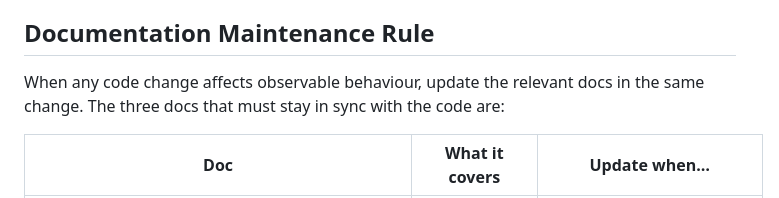
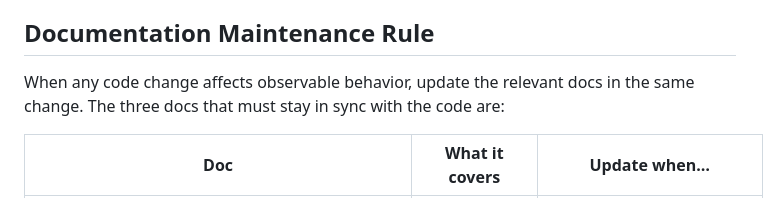
Before and after one commit to symbiotech/bonuscard-odoo, a Markdown page: .github/copilot-instructions.md, the part around the change. GitHub-like rendering.

Commit message:
Potential fix for pull request finding
Co-authored-by: Copilot Autofix powered by AI <175728472+Copilot@users.noreply.github.com>

```diff
--- a/.github/copilot-instructions.md
+++ b/.github/copilot-instructions.md
@@ -171,7 +171,7 @@ After edits:
 
 ## Documentation Maintenance Rule
 
-When any code change affects observable behaviour, update the relevant docs in the same change. The three docs that must stay in sync with the code are:
+When any code change affects observable behavior, update the relevant docs in the same change. The three docs that must stay in sync with the code are:
 
 | Doc | What it covers | Update when… |
 |---|---|---|
```
